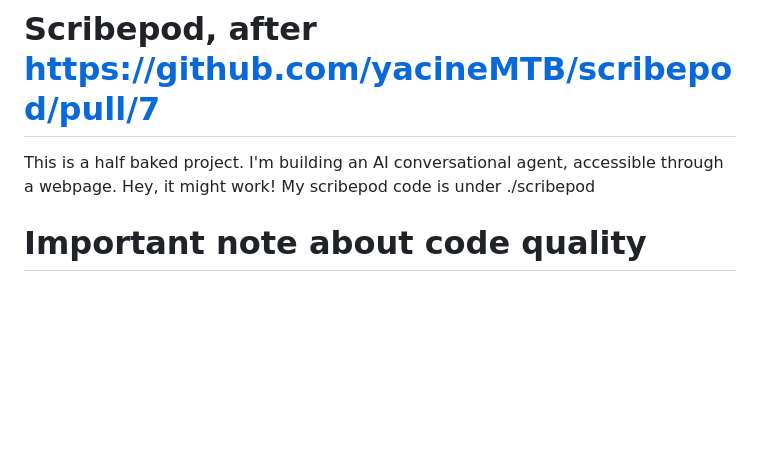
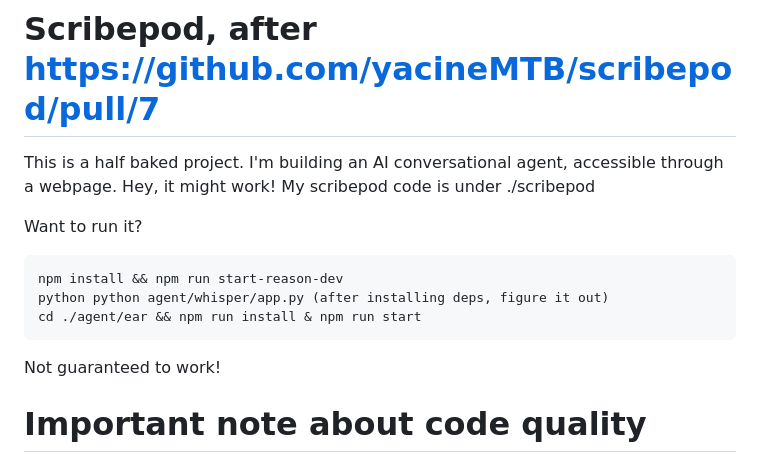
Before and after one commit to yacineMTB/scribepod, a Markdown page: README.md, the part around the change. Drawn GitHub-style; blank space fills up the shorter version.

Commit message:
Another update readme commit because my system crashed
my systems unstable all of a sudden. oh no!

````diff
--- a/README.md
+++ b/README.md
@@ -5,6 +5,14 @@
 This is a half baked project. I'm building an AI conversational agent, accessible through a webpage. Hey, it might work!
 My scribepod code is under ./scribepod
 
+Want to run it?
+
+```
+npm install && npm run start-reason-dev
+python python agent/whisper/app.py (after installing deps, figure it out)
+cd ./agent/ear && npm run install & npm run start
+```
+Not guaranteed to work!
 
 # Important note about code quality
 It'll get better! I _promise_
````
